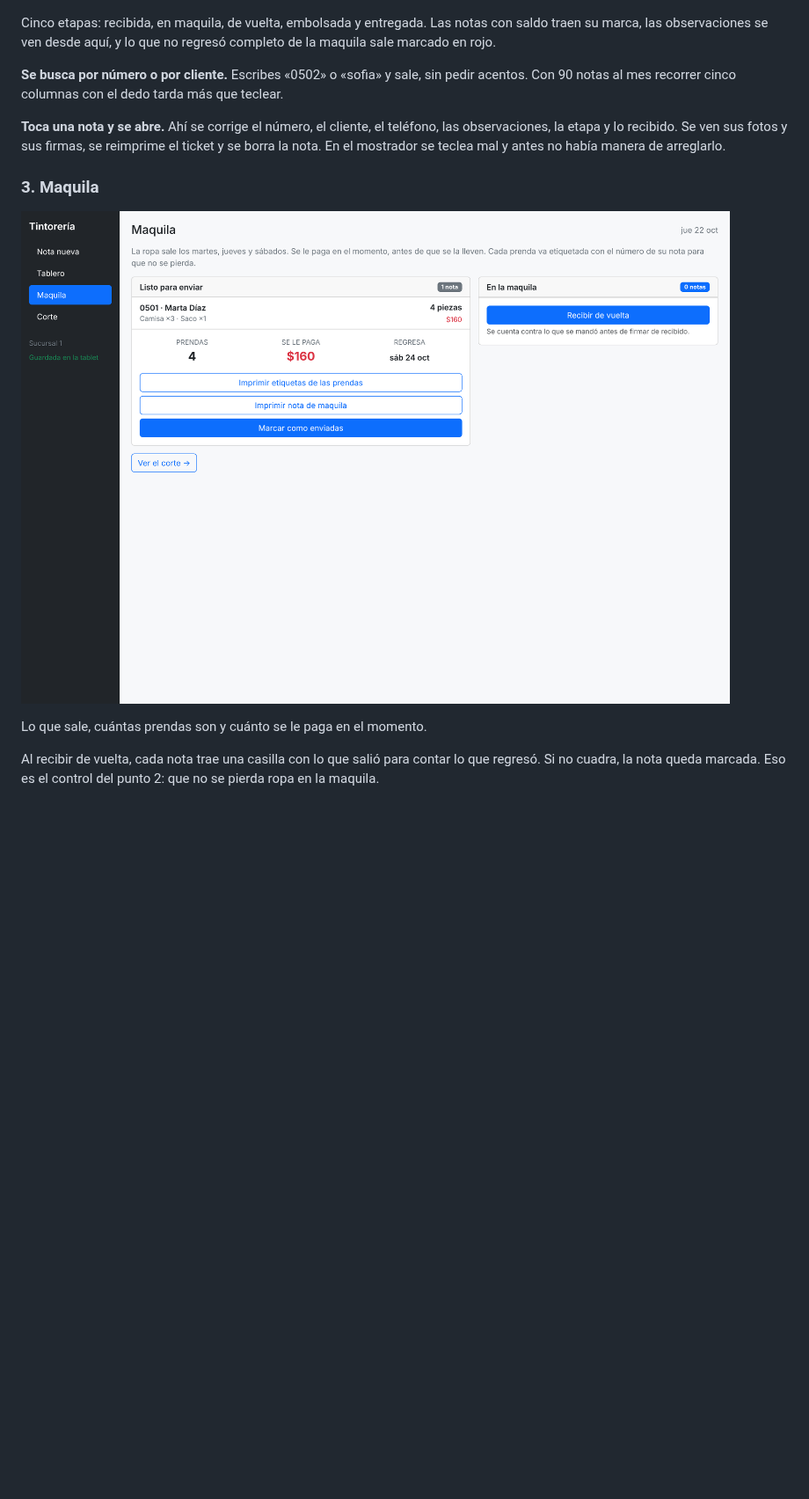
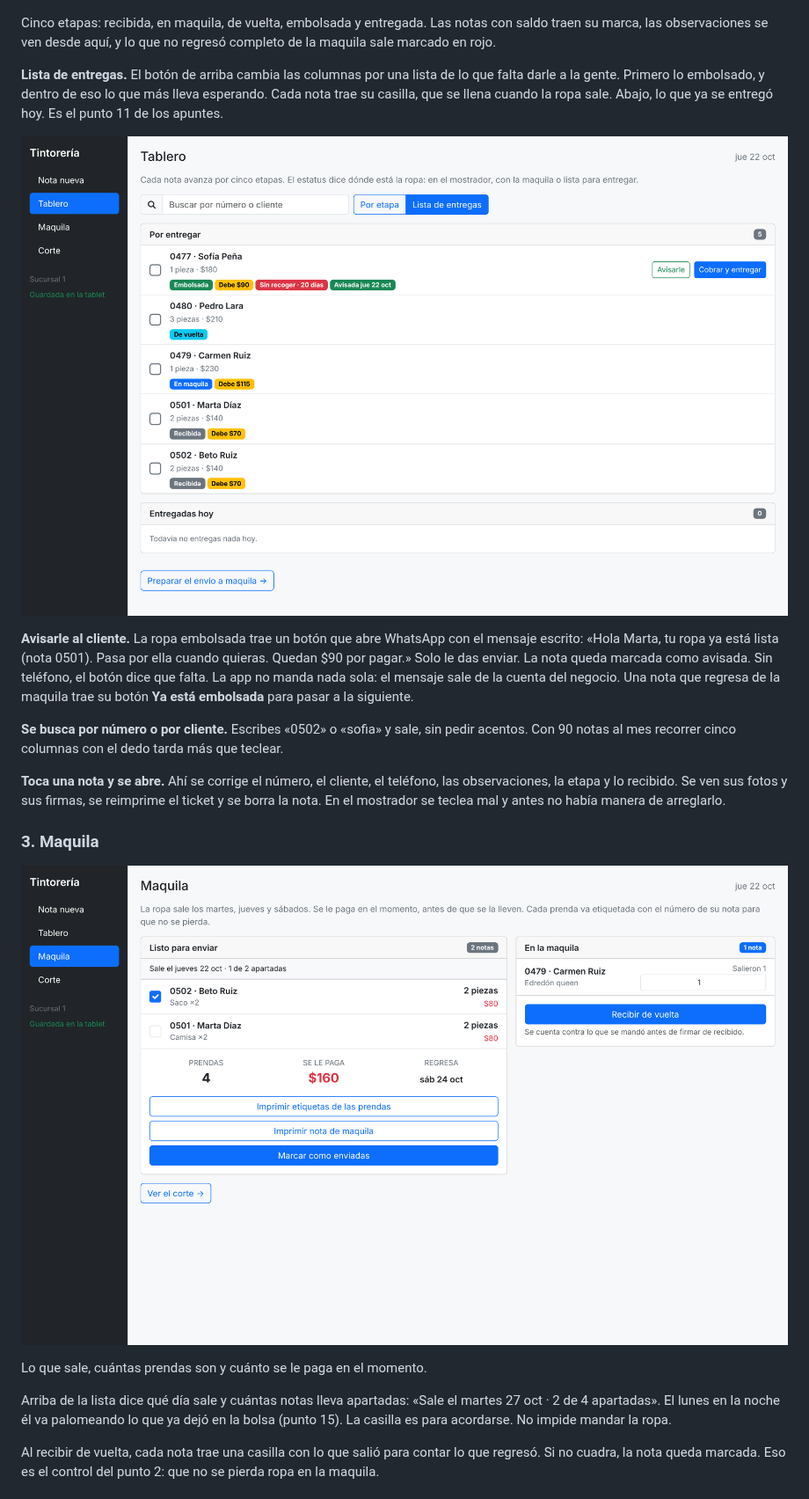
Before and after one commit to jorgeandrecuevas-dot/Tintorer-a-, a Markdown page: README.md, the part around one of its changes. Shown at 88% size. Rendered like a GitHub page; pictures changed too: capturas/lista.png (added), capturas/maquila.png; blank space fills up the shorter version.

```diff
--- a/README.md
+++ b/README.md
@@ -59,6 +59,20 @@ Cinco etapas: recibida, en maquila, de vuelta, embolsada y entregada. Las
 notas con saldo traen su marca, las observaciones se ven desde aquí, y lo
 que no regresó completo de la maquila sale marcado en rojo.
 
+**Lista de entregas.** El botón de arriba cambia las columnas por una lista de
+lo que falta darle a la gente. Primero lo embolsado, y dentro de eso lo que
+más lleva esperando. Cada nota trae su casilla, que se llena cuando la ropa
+sale. Abajo, lo que ya se entregó hoy. Es el punto 11 de los apuntes.
+
+![Lista de entregas](capturas/lista.png)
+
+**Avisarle al cliente.** La ropa embolsada trae un botón que abre WhatsApp con
+el mensaje escrito: «Hola Marta, tu ropa ya está lista (nota 0501). Pasa por
+ella cuando quieras. Quedan $90 por pagar.» Solo le das enviar. La nota queda
+marcada como avisada. Sin teléfono, el botón dice que falta. La app no manda
+nada sola: el mensaje sale de la cuenta del negocio. Una nota que regresa de
+la maquila trae su botón **Ya está embolsada** para pasar a la siguiente.
+
 **Se busca por número o por cliente.** Escribes «0502» o «sofia» y sale, sin
 pedir acentos. Con 90 notas al mes recorrer cinco columnas con el dedo tarda
 más que teclear.
@@ -74,6 +88,11 @@ mal y antes no había manera de arreglarlo.
 
 Lo que sale, cuántas prendas son y cuánto se le paga en el momento.
 
+Arriba de la lista dice qué día sale y cuántas notas lleva apartadas: «Sale el
+martes 27 oct · 2 de 4 apartadas». El lunes en la noche él va palomeando lo
+que ya dejó en la bolsa (punto 15). La casilla es para acordarse. No impide
+mandar la ropa.
+
 Al recibir de vuelta, cada nota trae una casilla con lo que salió para
 contar lo que regresó. Si no cuadra, la nota queda marcada. Eso es el
 control del punto 2: que no se pierda ropa en la maquila.
```
Also changed, not shown: other parts of README.md (+43 -14 lines), APUNTES.md (+20 -4 lines), MEJORAS.md (+31 -12 lines), capturas/corte.png, capturas/lista-telefono.png (added), 3 other files.
